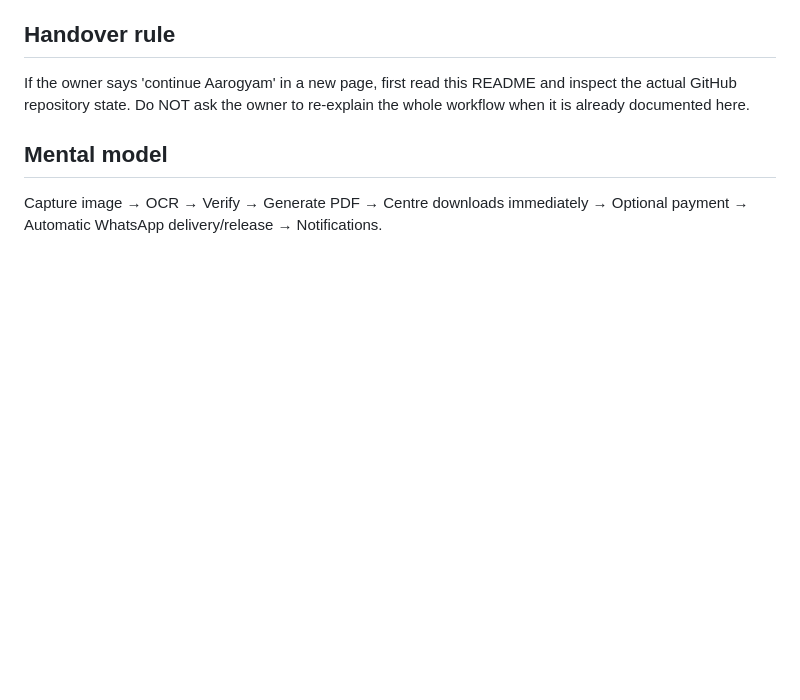
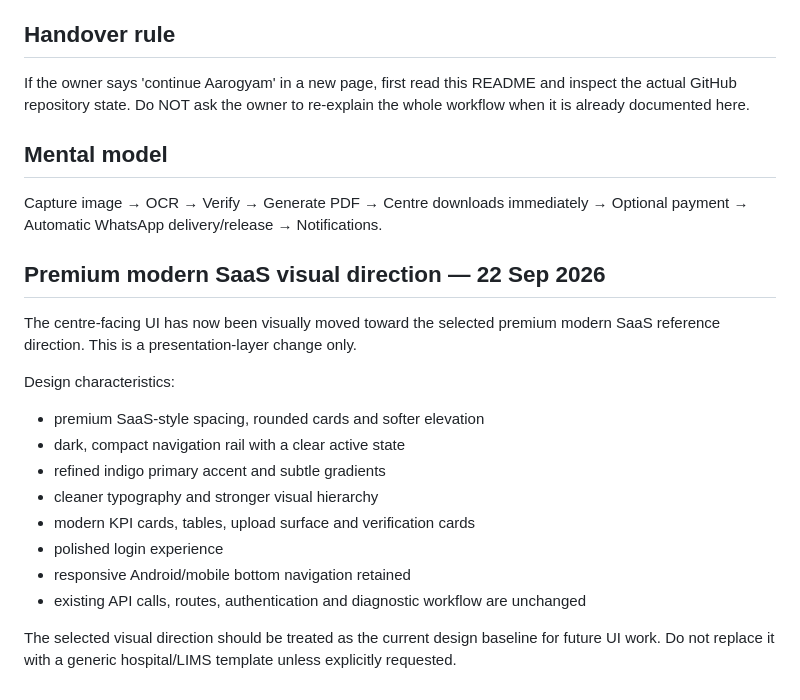
Before and after one commit to santraprobhat923-stack/Daigonstic-backend-frontend, a Markdown page: README.md, the part around the change. Rendered like a GitHub page; blank space fills up the shorter version.

Commit message:
docs: record premium SaaS UI direction

```diff
--- a/README.md
+++ b/README.md
@@ -230,3 +230,19 @@ If the owner says 'continue Aarogyam' in a new page, first read this README and
 
 ## Mental model
 Capture image → OCR → Verify → Generate PDF → Centre downloads immediately → Optional payment → Automatic WhatsApp delivery/release → Notifications.
+
+## Premium modern SaaS visual direction — 22 Sep 2026
+
+The centre-facing UI has now been visually moved toward the selected premium modern SaaS reference direction. This is a presentation-layer change only.
+
+Design characteristics:
+- premium SaaS-style spacing, rounded cards and softer elevation
+- dark, compact navigation rail with a clear active state
+- refined indigo primary accent and subtle gradients
+- cleaner typography and stronger visual hierarchy
+- modern KPI cards, tables, upload surface and verification cards
+- polished login experience
+- responsive Android/mobile bottom navigation retained
+- existing API calls, routes, authentication and diagnostic workflow are unchanged
+
+The selected visual direction should be treated as the current design baseline for future UI work. Do not replace it with a generic hospital/LIMS template unless explicitly requested.
```
